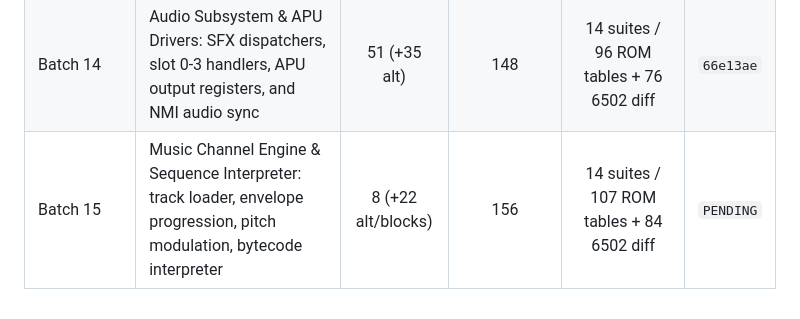
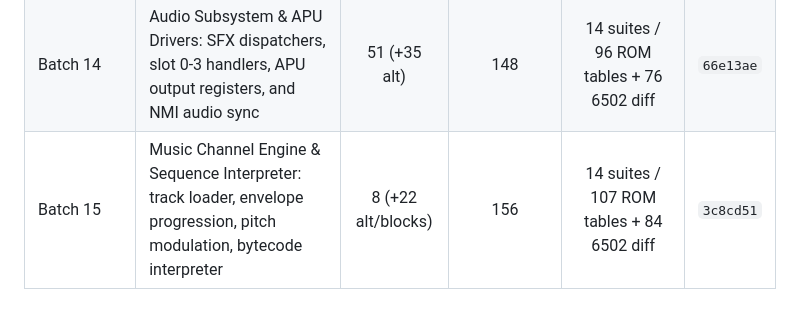
Before and after one commit to Hysm25/TDecomp, a Markdown page: DECOMPILATION_PROGRESS.md, the part around the change. GitHub-like rendering.

Commit message:
docs: sync Batch 15 commit hash in progress tracker

```diff
--- a/DECOMPILATION_PROGRESS.md
+++ b/DECOMPILATION_PROGRESS.md
@@ -262,4 +262,4 @@
 | Batch 12 | Playfield Row Streaming, In-Game Play/Demo Render & Tetris Flash | 2 | 82 | 12 suites / 35 ROM tables + 55 6502 diff | `ad44ed4` |
 | Batch 13 | Ending Sequences, Rocket Ascent, Cathedral & Concert Animations | 15 (+1 alt) | 97 | 13 suites / 63 ROM tables + 65 6502 diff | `6c586bc` |
 | Batch 14 | Audio Subsystem & APU Drivers: SFX dispatchers, slot 0-3 handlers, APU output registers, and NMI audio sync | 51 (+35 alt) | 148 | 14 suites / 96 ROM tables + 76 6502 diff | `66e13ae` |
-| Batch 15 | Music Channel Engine & Sequence Interpreter: track loader, envelope progression, pitch modulation, bytecode interpreter | 8 (+22 alt/blocks) | 156 | 14 suites / 107 ROM tables + 84 6502 diff | `PENDING` |
+| Batch 15 | Music Channel Engine & Sequence Interpreter: track loader, envelope progression, pitch modulation, bytecode interpreter | 8 (+22 alt/blocks) | 156 | 14 suites / 107 ROM tables + 84 6502 diff | `3c8cd51` |
```
